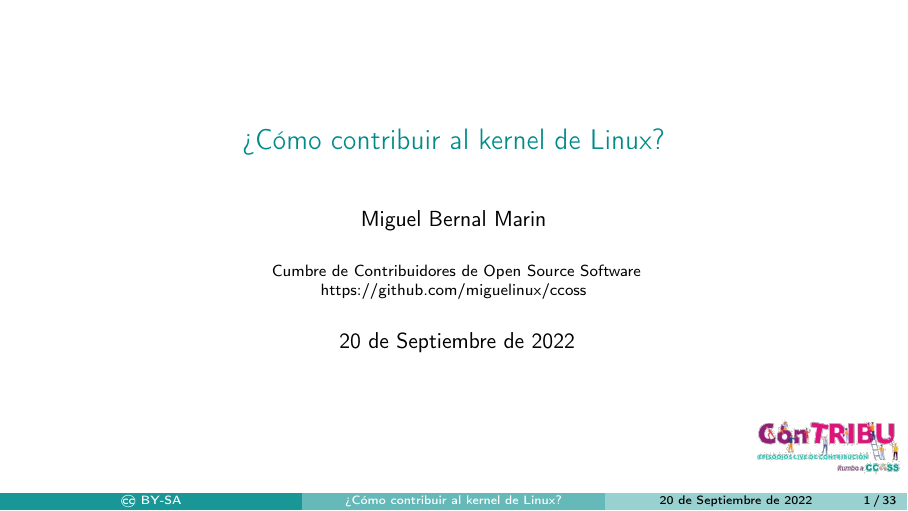
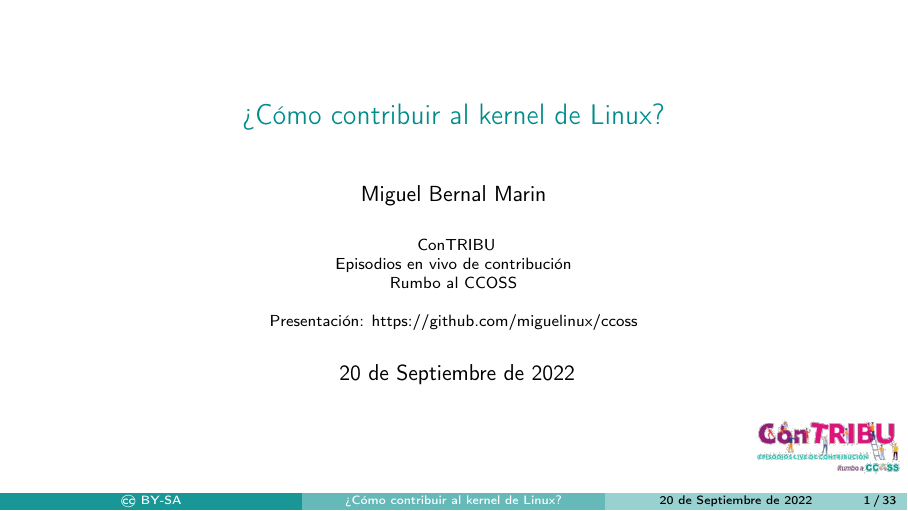
Before and after one commit to miguelinux/ccoss, LaTeX slides (contribu22/contribuir_al_kernel.tex): page 1 of 35. Compiled offline with pdfLaTeX.

Commit message:
modificando titulo

```diff
--- a/contribu22/contribuir_al_kernel.tex
+++ b/contribu22/contribuir_al_kernel.tex
@@ -24,8 +24,11 @@
 
 \institute[]
 {
-Cumbre de Contribuidores de Open Source Software  \\
-https://github.com/miguelinux/ccoss
+ConTRIBU \\
+Episodios en vivo de contribución \\
+Rumbo al CCOSS \\
+\vspace{\baselineskip}
+Presentación: \href{https://github.com/miguelinux/ccoss}{https://github.com/miguelinux/ccoss} \\
 }
 \date{
     20 de Septiembre de 2022
```
